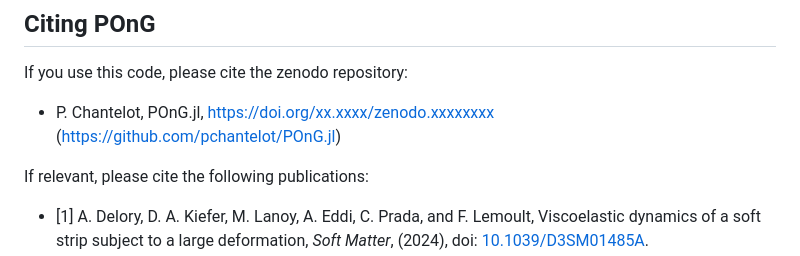
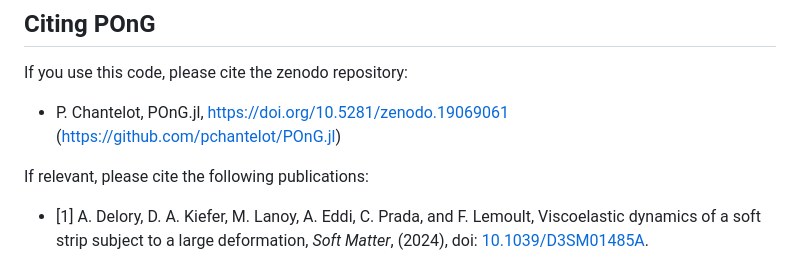
Before and after one commit to pchantelot/POnG.jl, a Markdown page: README.md, the part around one of its changes. Drawn GitHub-style.

Commit message:
update readme with zenodo information

```diff
--- a/README.md
+++ b/README.md
@@ -31,7 +33,7 @@ The package [NonlinearEigenProblems.jl](https://github.com/nep-pack/NonlinearEig
 ## Citing POnG
 If you use this code, please cite the zenodo repository:
 
-- P. Chantelot, POnG.jl, [https://doi.org/xx.xxxx/zenodo.xxxxxxxx](https://doi.org/xx.xxxx/zenodo.xxxxxxxx) ([https://github.com/pchantelot/POnG.jl](https://github.com/pchantelot/POnG.jl))
+- P. Chantelot, POnG.jl, [https://doi.org/10.5281/zenodo.19069061](https://doi.org/10.5281/zenodo.19069061) ([https://github.com/pchantelot/POnG.jl](https://github.com/pchantelot/POnG.jl))
 
 If relevant, please cite the following publications:
 
```
Also changed, not shown: other parts of README.md (+3 -1 lines).
